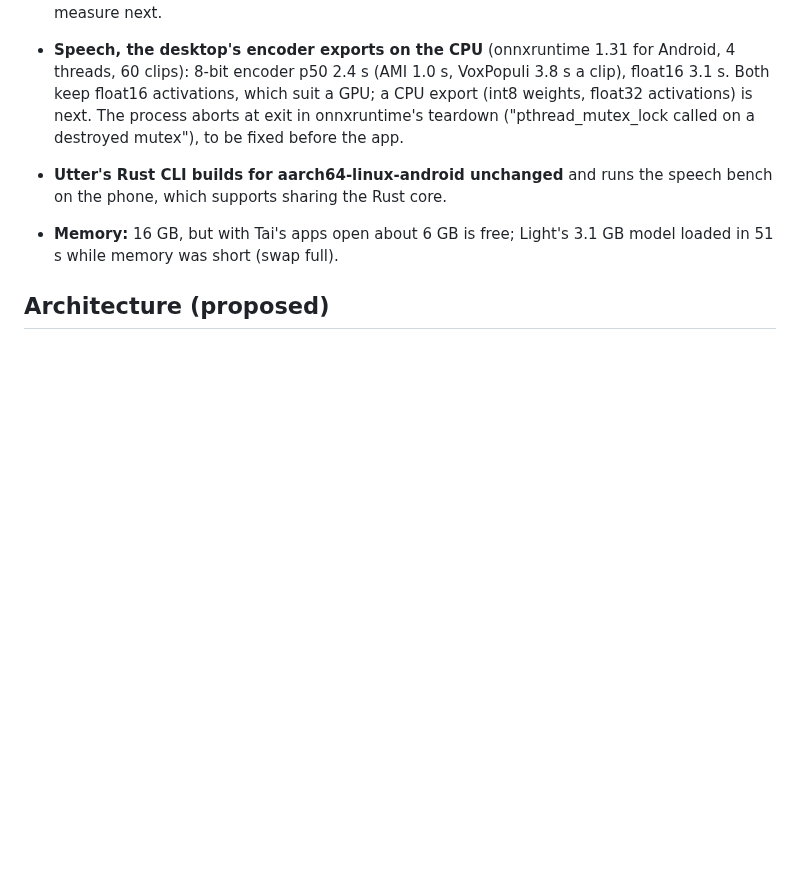
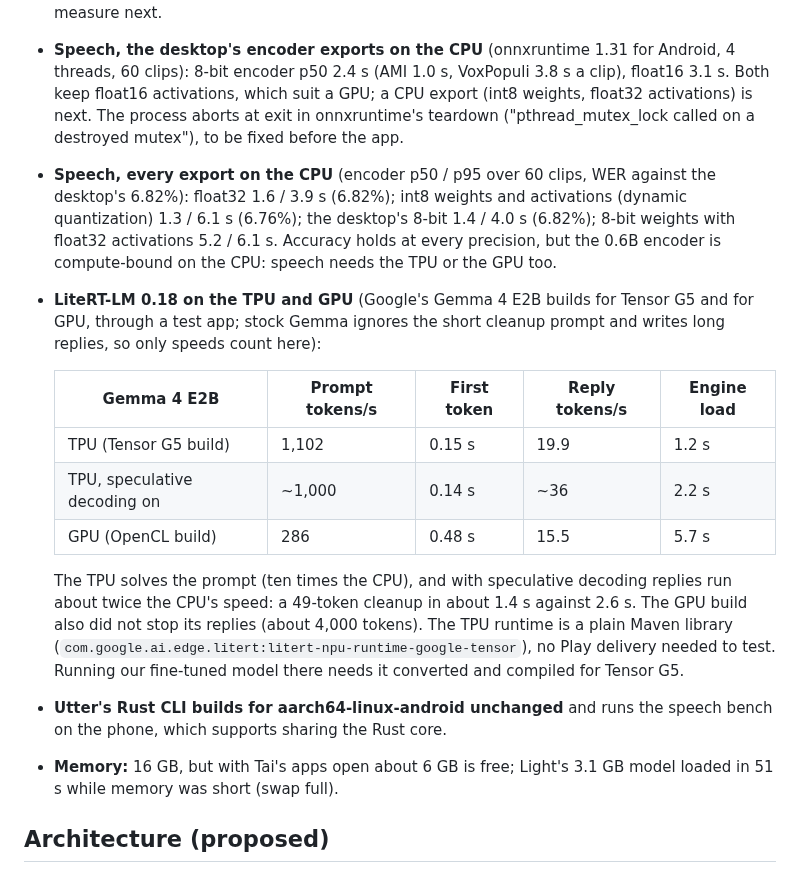
Before and after one commit to ductai199x/utter, a Markdown page: docs/plan-android.md, the part around the change. GitHub-like rendering; blank space fills up the shorter version.

Commit message:
Android plan: speech exports on the CPU, Gemma 4 E2B on the TPU and GPU
Co-Authored-By: Claude Opus 5.5 <noreply@anthropic.com>

```diff
--- a/docs/plan-android.md
+++ b/docs/plan-android.md
@@ -59,6 +59,26 @@ with the app's prompt and server settings.
   keep float16 activations, which suit a GPU; a CPU export (int8 weights, float32 activations)
   is next. The process aborts at exit in onnxruntime's teardown ("pthread_mutex_lock called on
   a destroyed mutex"), to be fixed before the app.
+- **Speech, every export on the CPU** (encoder p50 / p95 over 60 clips, WER against the
+  desktop's 6.82%): float32 1.6 / 3.9 s (6.82%); int8 weights and activations (dynamic
+  quantization) 1.3 / 6.1 s (6.76%); the desktop's 8-bit 1.4 / 4.0 s (6.82%); 8-bit weights with
+  float32 activations 5.2 / 6.1 s. Accuracy holds at every precision, but the 0.6B encoder is
+  compute-bound on the CPU: speech needs the TPU or the GPU too.
+- **LiteRT-LM 0.18 on the TPU and GPU** (Google's Gemma 4 E2B builds for Tensor G5 and for GPU,
+  through a test app; stock Gemma ignores the short cleanup prompt and writes long replies, so
+  only speeds count here):
+
+  | Gemma 4 E2B | Prompt tokens/s | First token | Reply tokens/s | Engine load |
+  |---|---|---|---|---|
+  | TPU (Tensor G5 build) | 1,102 | 0.15 s | 19.9 | 1.2 s |
+  | TPU, speculative decoding on | ~1,000 | 0.14 s | ~36 | 2.2 s |
+  | GPU (OpenCL build) | 286 | 0.48 s | 15.5 | 5.7 s |
+
+  The TPU solves the prompt (ten times the CPU), and with speculative decoding replies run
+  about twice the CPU's speed: a 49-token cleanup in about 1.4 s against 2.6 s. The GPU build
+  also did not stop its replies (about 4,000 tokens). The TPU runtime is a plain Maven library
+  (`com.google.ai.edge.litert:litert-npu-runtime-google-tensor`), no Play delivery needed to test.
+  Running our fine-tuned model there needs it converted and compiled for Tensor G5.
 - **Utter's Rust CLI builds for aarch64-linux-android unchanged** and runs the speech bench on
   the phone, which supports sharing the Rust core.
 - **Memory:** 16 GB, but with Tai's apps open about 6 GB is free; Light's 3.1 GB model loaded in
```
